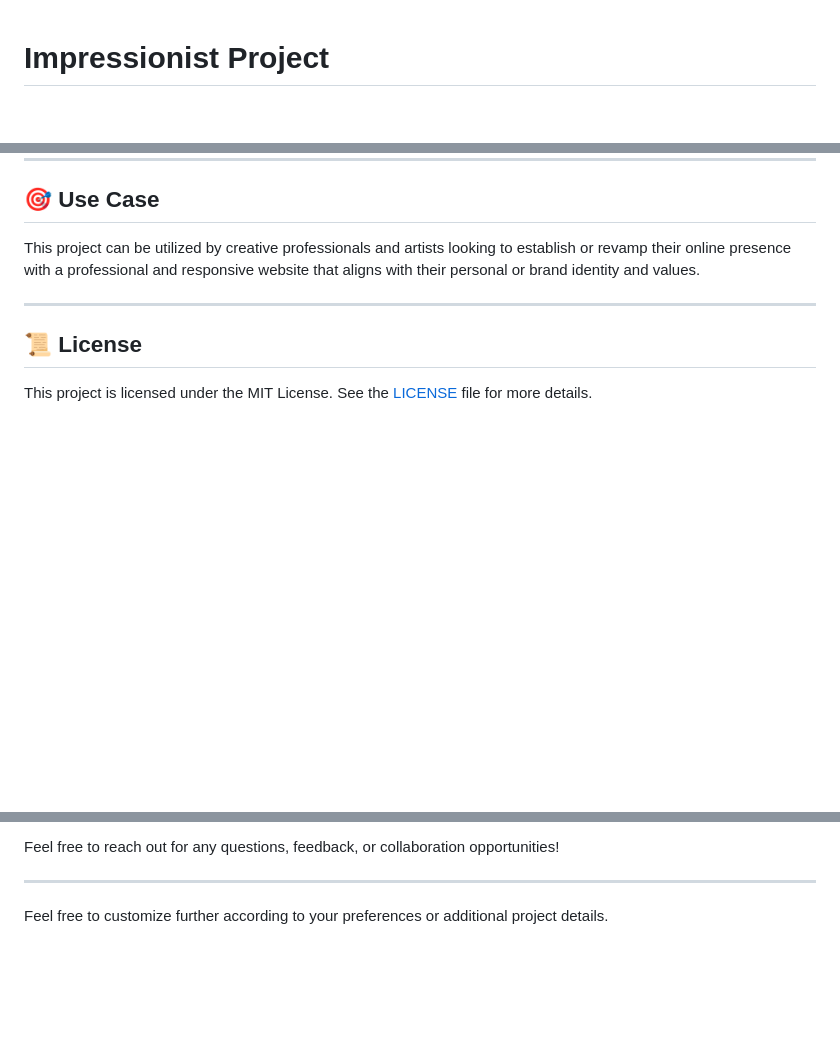
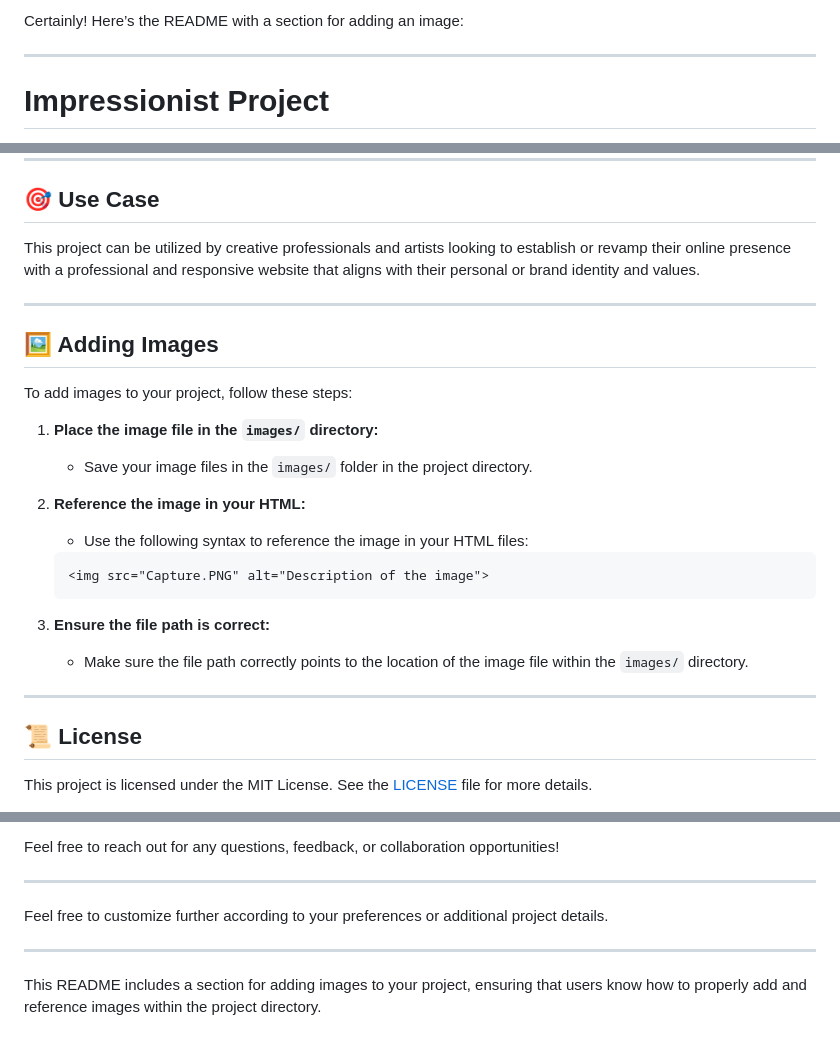
Before and after one commit to Md-Emon-Hasan/Impressionist, a Markdown page: README.md, 3 parts joined by grey strips. Drawn GitHub-style; blank space fills up the shorter version.

````diff
--- a/README.md
+++ b/README.md
@@ -1 +1,5 @@
+Certainly! Here’s the README with a section for adding an image:
+
+---
+
 # Impressionist Project
@@ -172,6 +179,25 @@ This project can be utilized by creative professionals and artists looking to es
 
 ---
 
+## 🖼️ Adding Images
+
+To add images to your project, follow these steps:
+
+1. **Place the image file in the `images/` directory:**
+   - Save your image files in the `images/` folder in the project directory.
+
+2. **Reference the image in your HTML:**
+   - Use the following syntax to reference the image in your HTML files:
+
+   ```html
+   <img src="Capture.PNG" alt="Description of the image">
+   ```
+
+3. **Ensure the file path is correct:**
+   - Make sure the file path correctly points to the location of the image file within the `images/` directory.
+
+---
+
 ## 📜 License
 
 This project is licensed under the MIT License. See the [LICENSE](LICENSE) file for more details.
@@ -191,3 +217,7 @@ Feel free to reach out for any questions, feedback, or collaboration opportuniti
 ---
 
 Feel free to customize further according to your preferences or additional project details.
+
+---
+
+This README includes a section for adding images to your project, ensuring that users know how to properly add and reference images within the project directory.
````
Also changed, not shown: other parts of README.md (+3 -0 lines).
